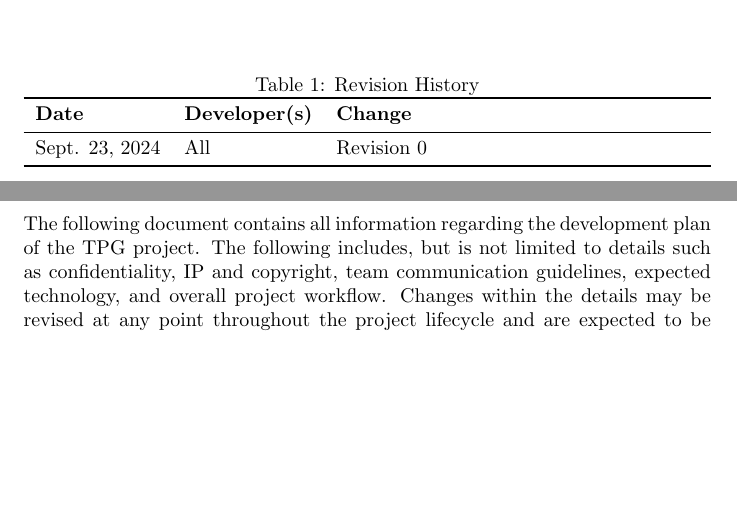
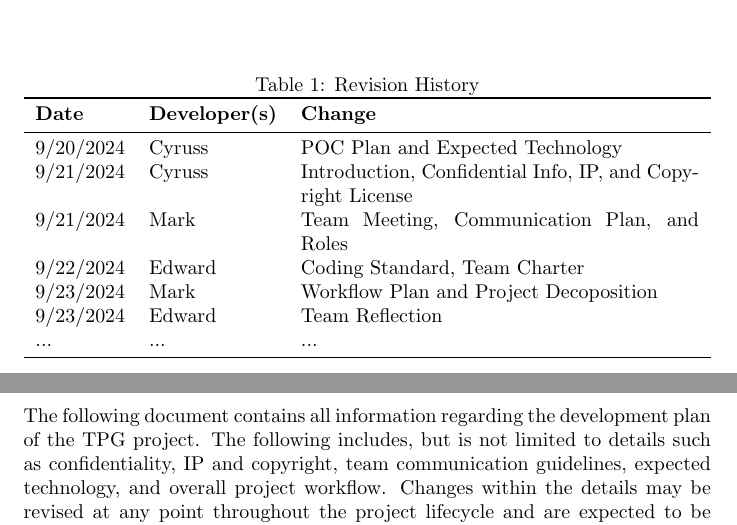
Before and after one commit to TPGEngine/tpg, a LaTeX document (docs/DevelopmentPlan/DevelopmentPlan.tex): two parts of pages 1 and 2 of 11, joined at a grey line, cut so that both start at the same text, the shorter picture padded with empty space. Compiled offline with pdfLaTeX.

Commit message:
Made more in-depth revision history

```diff
--- a/docs/DevelopmentPlan/DevelopmentPlan.tex
+++ b/docs/DevelopmentPlan/DevelopmentPlan.tex
@@ -22,7 +22,13 @@
 \toprule
 \textbf{Date} & \textbf{Developer(s)} & \textbf{Change}\\
 \midrule
-Sept. 23, 2024 & All & Revision 0\\
+9/20/2024 & Cyruss & POC Plan and Expected Technology\\
+9/21/2024 & Cyruss & Introduction, Confidential Info, IP, and Copyright License\\
+9/21/2024 & Mark & Team Meeting, Communication Plan, and Roles\\
+9/22/2024 & Edward & Coding Standard, Team Charter\\
+9/23/2024 & Mark & Workflow Plan and Project Decoposition\\
+9/23/2024 & Edward & Team Reflection\\
+... & ... & ...\\
 \bottomrule
 \end{tabularx}
 \end{table}
```
